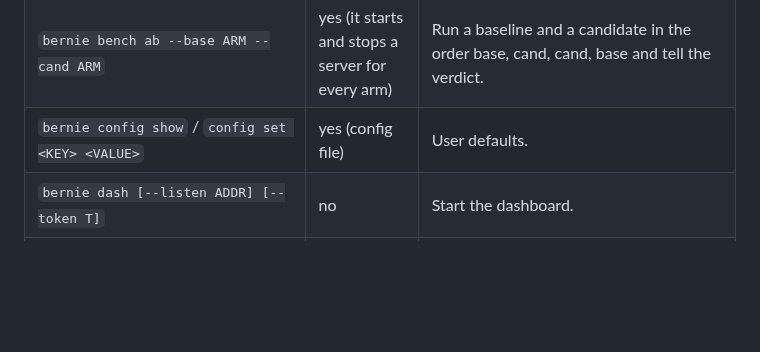
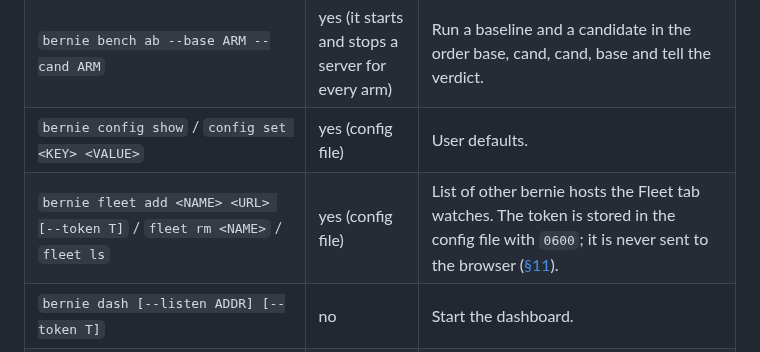
Before and after one commit to opengfx1030/bernie, a Markdown page: docs/spec.md, the part around the change. Rendered like a GitHub page; blank space fills up the shorter version.

Commit message:
spec: bernie fleet add|rm|ls is in the command table

```diff
--- a/docs/spec.md
+++ b/docs/spec.md
@@ -253,6 +253,7 @@ other file, script or compose file is required.
 | `bernie bench compare <ID-A> <ID-B> [--band P] [--markdown]` | no | Two results side by side with a verdict. Refuses two different workloads. `--markdown` prints the receipt of the comparison as markdown. |
 | `bernie bench ab --base ARM --cand ARM` | yes (it starts and stops a server for every arm) | Run a baseline and a candidate in the order base, cand, cand, base and tell the verdict. |
 | `bernie config show` / `config set <KEY> <VALUE>` | yes (config file) | User defaults. |
+| `bernie fleet add <NAME> <URL> [--token T]` / `fleet rm <NAME>` / `fleet ls` | yes (config file) | List of other bernie hosts the Fleet tab watches. The token is stored in the config file with `0600`; it is never sent to the browser ([§11](#11-dashboard)). |
 | `bernie dash [--listen ADDR] [--token T]` | no | Start the dashboard. |
 | `bernie mcp [--allow-write]` | no | Serve MCP on stdin and stdout ([§13](#13-model-context-protocol)). With `--allow-write` it exposes the tools that change the host. |
 | `bernie version` | no | Version. |
```
